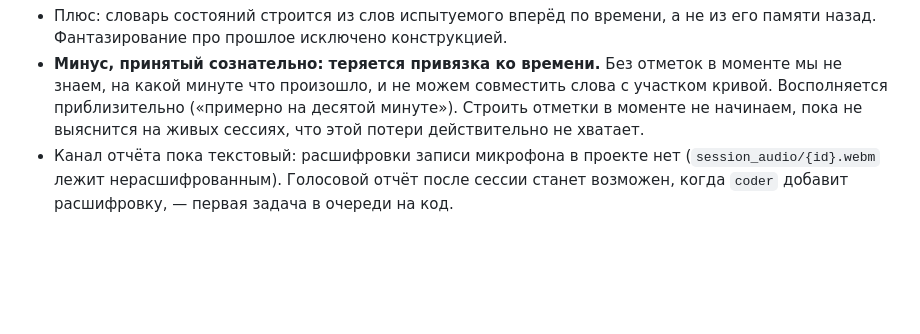
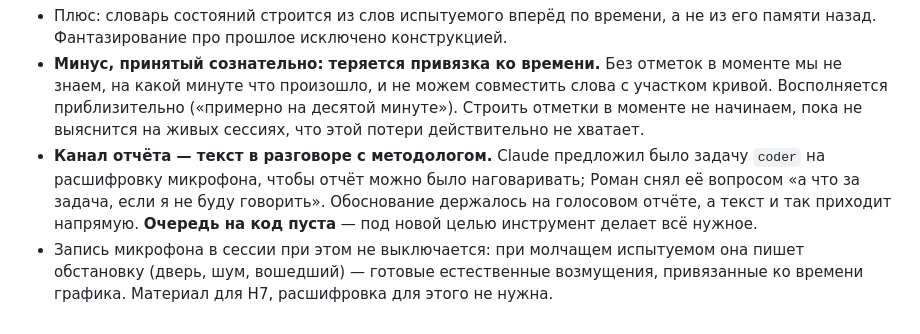
Before and after one commit to motokazmin/consciousness, a Markdown page: research/decisions.md, the part around the change. Rendered like a GitHub page; blank space fills up the shorter version.

Commit message:
research: снята задача на расшифровку — обоснование держалось на голосовом отчёте
Роман: отчёт пишется текстом, говорить он не будет. Очередь на код пуста.
Микрофон в сессии остаётся: при молчащем испытуемом пишет обстановку —
естественные возмущения с привязкой ко времени графика.

Co-Authored-By: Claude Opus 5 <noreply@anthropic.com>
Claude-Session: https://claude.ai/code/session_01EYddEN8eSDu2iMXeLMi8y5

```diff
--- a/research/decisions.md
+++ b/research/decisions.md
@@ -519,7 +519,12 @@ ADR-004, H4, H9
   слова с участком кривой. Восполняется приблизительно («примерно на десятой
   минуте»). Строить отметки в моменте не начинаем, пока не выяснится на живых
   сессиях, что этой потери действительно не хватает.
-- Канал отчёта пока текстовый: расшифровки записи микрофона в проекте нет
-  (`session_audio/{id}.webm` лежит нерасшифрованным). Голосовой отчёт после
-  сессии станет возможен, когда `coder` добавит расшифровку, — первая задача в
-  очереди на код.
+- **Канал отчёта — текст в разговоре с методологом.** Claude предложил было
+  задачу `coder` на расшифровку микрофона, чтобы отчёт можно было наговаривать;
+  Роман снял её вопросом «а что за задача, если я не буду говорить». Обоснование
+  держалось на голосовом отчёте, а текст и так приходит напрямую. **Очередь на
+  код пуста** — под новой целью инструмент делает всё нужное.
+- Запись микрофона в сессии при этом не выключается: при молчащем испытуемом
+  она пишет обстановку (дверь, шум, вошедший) — готовые естественные возмущения,
+  привязанные ко времени графика. Материал для H7, расшифровка для этого не
+  нужна.
```
